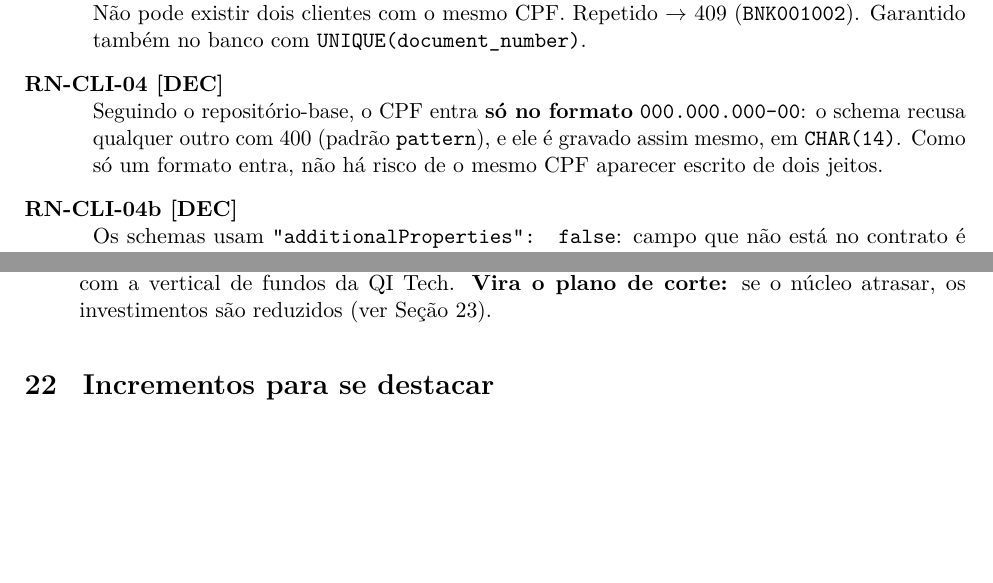
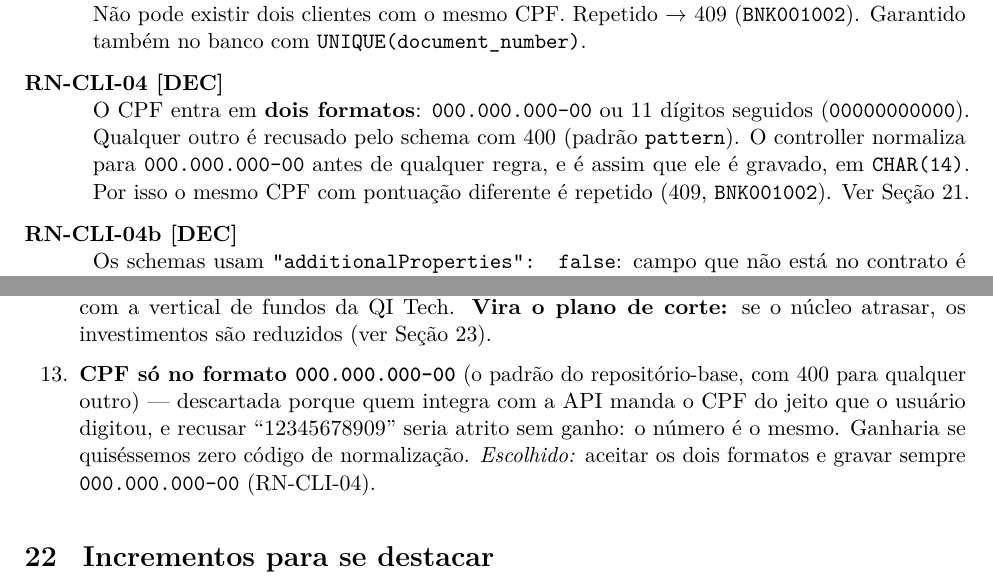
Before and after one commit to heluylucas/bootcamp-qi-tech-presidas-, a LaTeX document (docs/regras_de_negocio.tex): two parts of pages 12 and 33 of 39, joined at a grey line, cut so that both start at the same text, the shorter picture padded with empty space. Compiled offline with pdfLaTeX.

Commit message:
:hammer: update: helper-docs

```diff
--- a/docs/regras_de_negocio.tex
+++ b/docs/regras_de_negocio.tex
@@ -499,10 +499,11 @@ tem estado é a conta.
   existe em \tb{src/utils/document_number.py}. Inválido $\to$ 422 (\tb{BNK001003}).
   \item[RN-CLI-03 \obr] Não pode existir dois clientes com o mesmo CPF. Repetido $\to$ 409
   (\tb{BNK001002}). Garantido também no banco com \tb{UNIQUE(document_number)}.
-  \item[RN-CLI-04 \dec] Seguindo o repositório-base, o CPF entra \textbf{só no formato}
-  \tb{000.000.000-00}: o schema recusa qualquer outro com 400 (padrão \tb{pattern}), e ele é
-  gravado assim mesmo, em \tb{CHAR(14)}. Como só um formato entra, não há risco de o mesmo CPF
-  aparecer escrito de dois jeitos.
+  \item[RN-CLI-04 \dec] O CPF entra em \textbf{dois formatos}: \tb{000.000.000-00} ou 11 dígitos
+  seguidos (\tb{00000000000}). Qualquer outro é recusado pelo schema com 400 (padrão
+  \tb{pattern}). O controller normaliza para \tb{000.000.000-00} antes de qualquer regra, e é
+  assim que ele é gravado, em \tb{CHAR(14)}. Por isso o mesmo CPF com pontuação diferente é
+  repetido (409, \tb{BNK001002}). Ver Seção~\ref{sec:decisoes}.
   \item[RN-CLI-04b \dec] Os schemas usam \tb{"additionalProperties": false}: campo que não está no
   contrato é recusado com 400.
   \item[RN-CLI-05 \dec] Idade mínima de 18 anos na data do cadastro. Menor $\to$ 422
@@ -1395,6 +1396,11 @@ No formato pedido pelo modelo de RFC: \emph{alternativa --- descartada porque (p
   barata e deixaria todo o tempo para o núcleo. Descartada porque perderíamos o diferencial e a
   conexão com a vertical de fundos da QI Tech. \textbf{Vira o plano de corte:} se o núcleo atrasar,
   os investimentos são reduzidos (ver Seção~\ref{sec:plano}).
+  \item \textbf{CPF só no formato \tb{000.000.000-00}} (o padrão do repositório-base, com 400
+  para qualquer outro) --- descartada porque quem integra com a API manda o CPF do jeito que o
+  usuário digitou, e recusar ``12345678909'' seria atrito sem ganho: o número é o mesmo.
+  Ganharia se quiséssemos zero código de normalização. \emph{Escolhido:} aceitar os dois
+  formatos e gravar sempre \tb{000.000.000-00} (RN-CLI-04).
 \end{enumerate}
 
 % =====================================================================
```
Also changed, not shown: docs/regras_de_negocio.tex (2 more changed lines).
